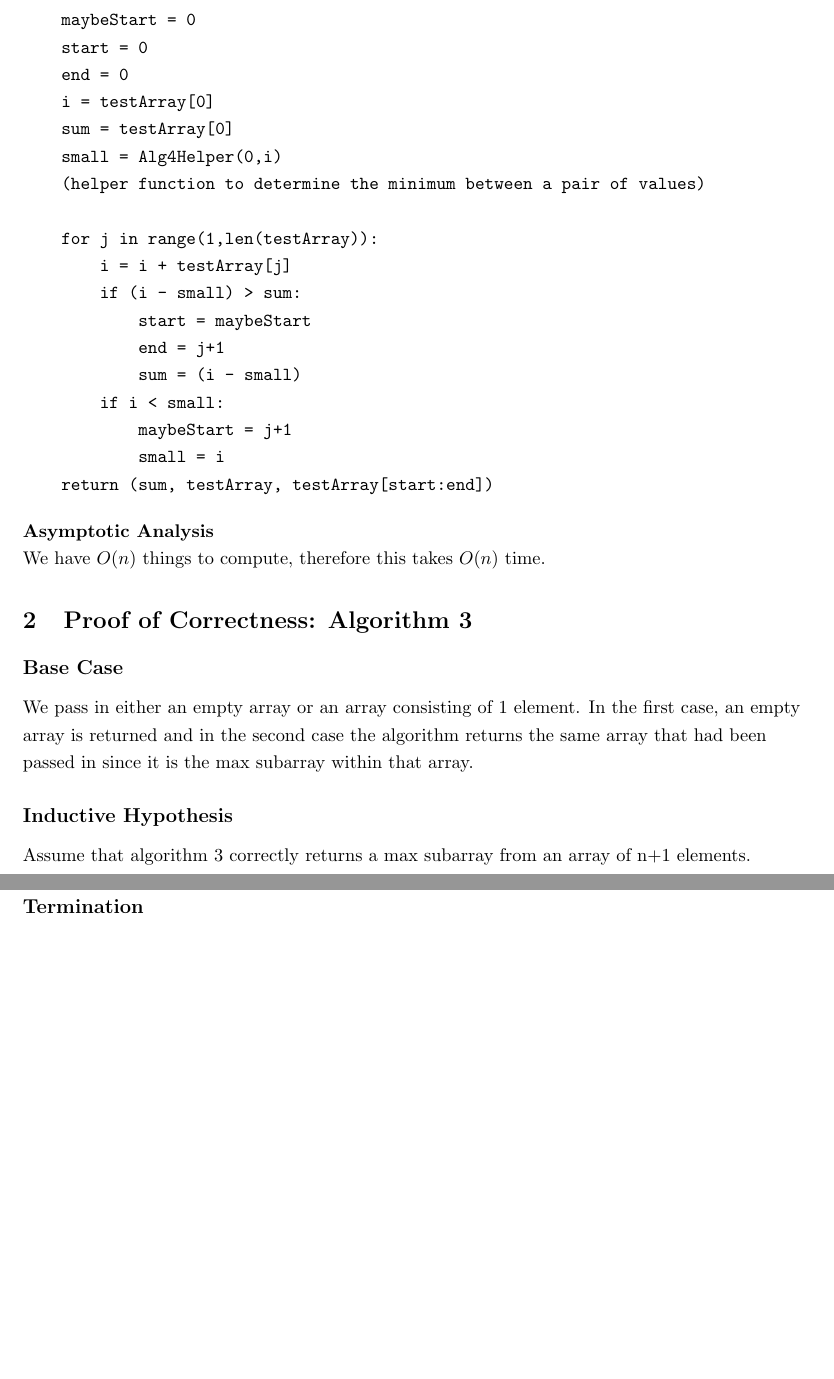
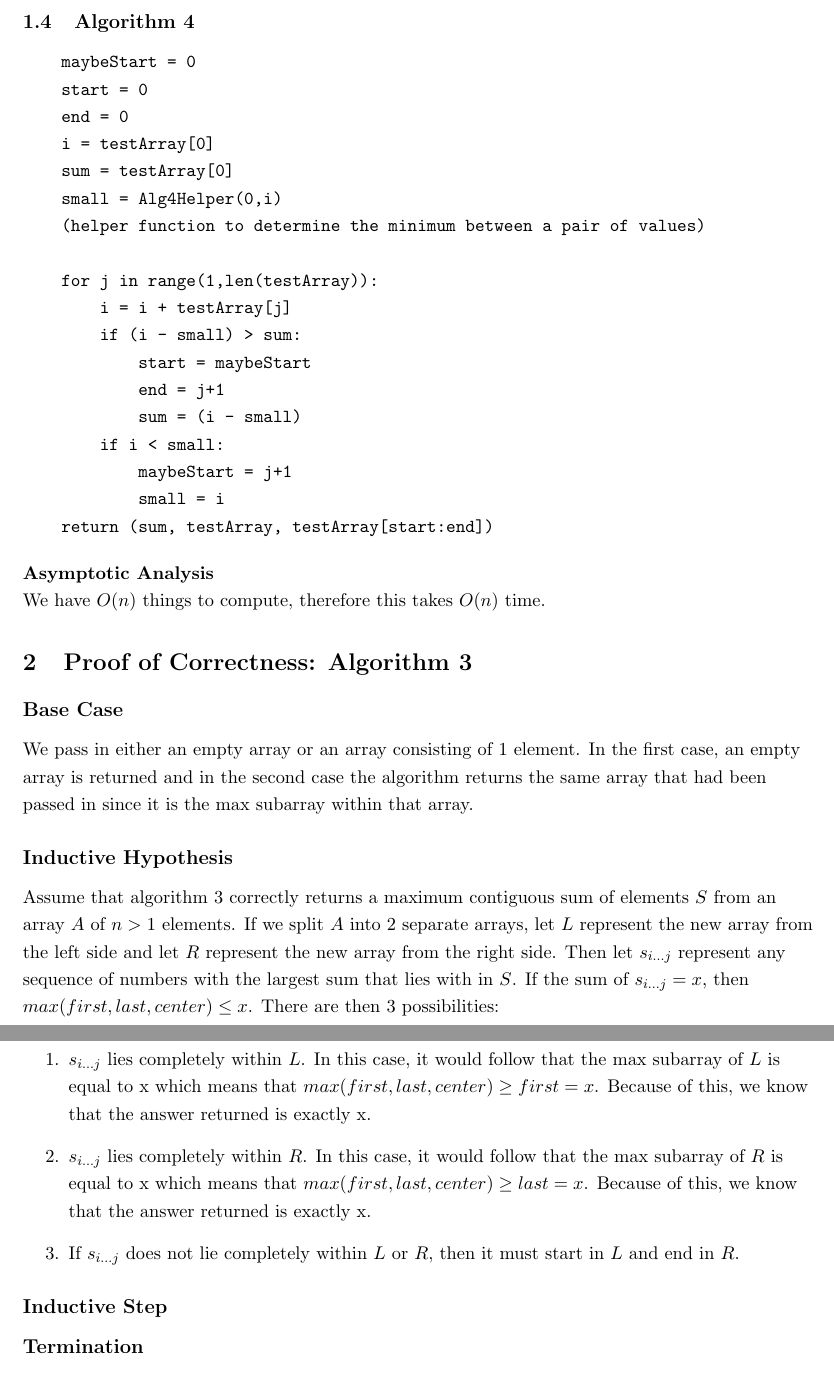
Before and after one commit to narayave/CS325Project, a LaTeX document (Project1/finalReport.tex): two parts of pages 3 and 4 of 4, joined at a grey line, cut at the place of the change, the shorter picture padded with empty space. Compiled offline with pdfLaTeX.

Commit message:
Working on proof for report.

```diff
--- a/Project1/finalReport.tex
+++ b/Project1/finalReport.tex
@@ -109,7 +109,12 @@ We have $O(n)$ things to compute, therefore this takes $O(n)$ time.
 We pass in either an empty array or an array consisting of 1 element. In the first case, an empty array is returned and in the second case the algorithm returns the same array that had been passed in since it is the max subarray within that array.
 
 \subsection*{Inductive Hypothesis}
-Assume that algorithm 3 correctly returns a max subarray from an array of n+1 elements.
+Assume that algorithm 3 correctly returns a maximum contiguous sum of elements $S$ from an array $A$ of $n > 1$ elements. If we split $A$ into 2 separate arrays, let $L$ represent the new array from the left side and let $R$ represent the new array from the right side. Then let $s_{i...j}$ represent any sequence of numbers with the largest sum that lies with in $S$. If the sum of $s_{i...j} = x$, then $max(first, last, center) \leq x$. There are then 3 possibilities:
+\begin{enumerate}
+\item $s_{i...j}$ lies completely within $L$. In this case, it would follow that the max subarray of $L$ is equal to x which means that $max(first, last, center) \geq first = x$. Because of this, we know that the answer returned is exactly x.
+\item $s_{i...j}$ lies completely within $R$. In this case, it would follow that the max subarray of $R$ is equal to x which means that $max(first, last, center) \geq last = x$. Because of this, we know that the answer returned is exactly x.
+\item If $s_{i...j}$ does not lie completely within $L$ or $R$, then it must start in $L$ and end in $R$.
+\end{enumerate}
 
 \subsection*{Inductive Step}
 
```
Also changed, not shown: Project1/finalReport.pdf, 2 other files.
